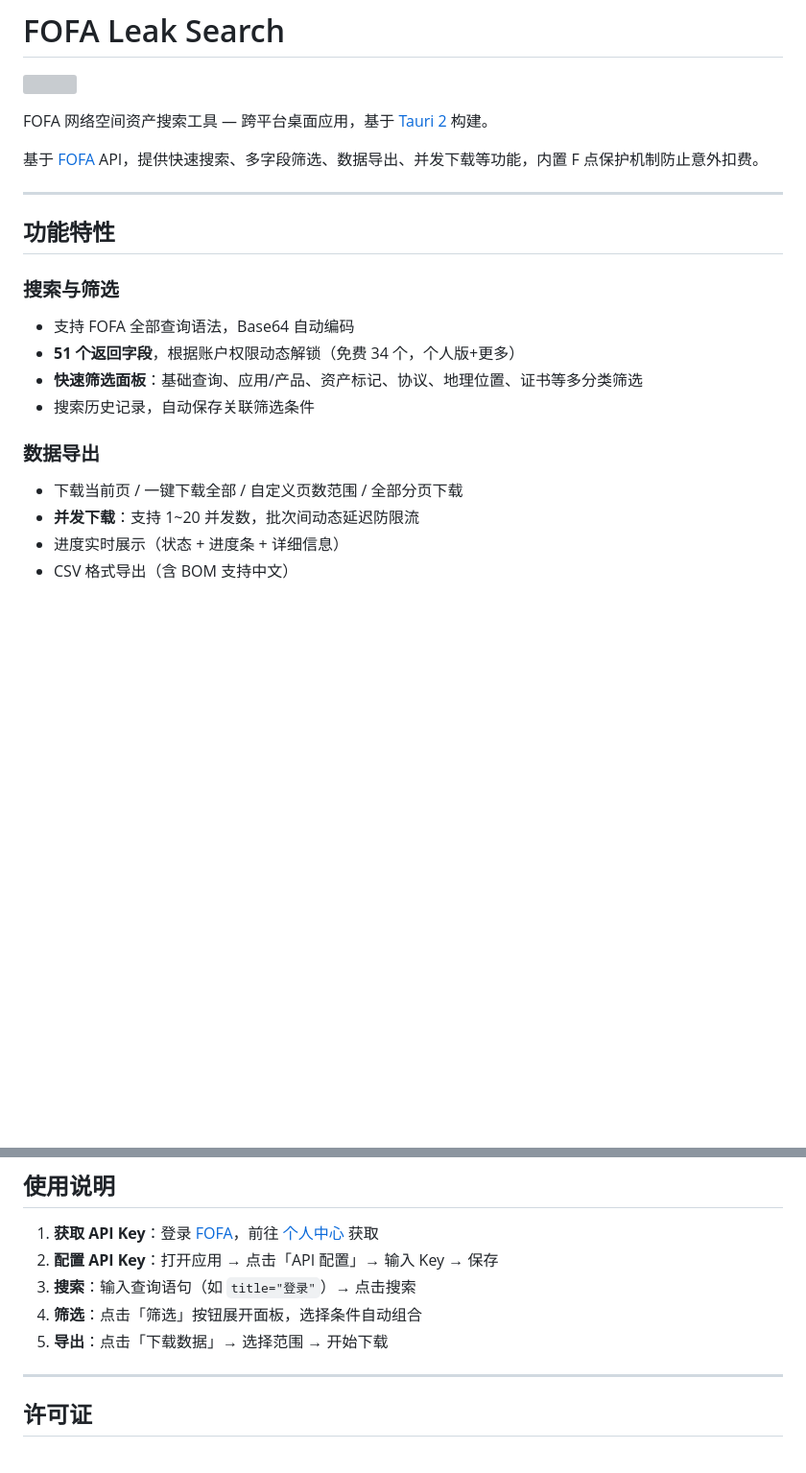
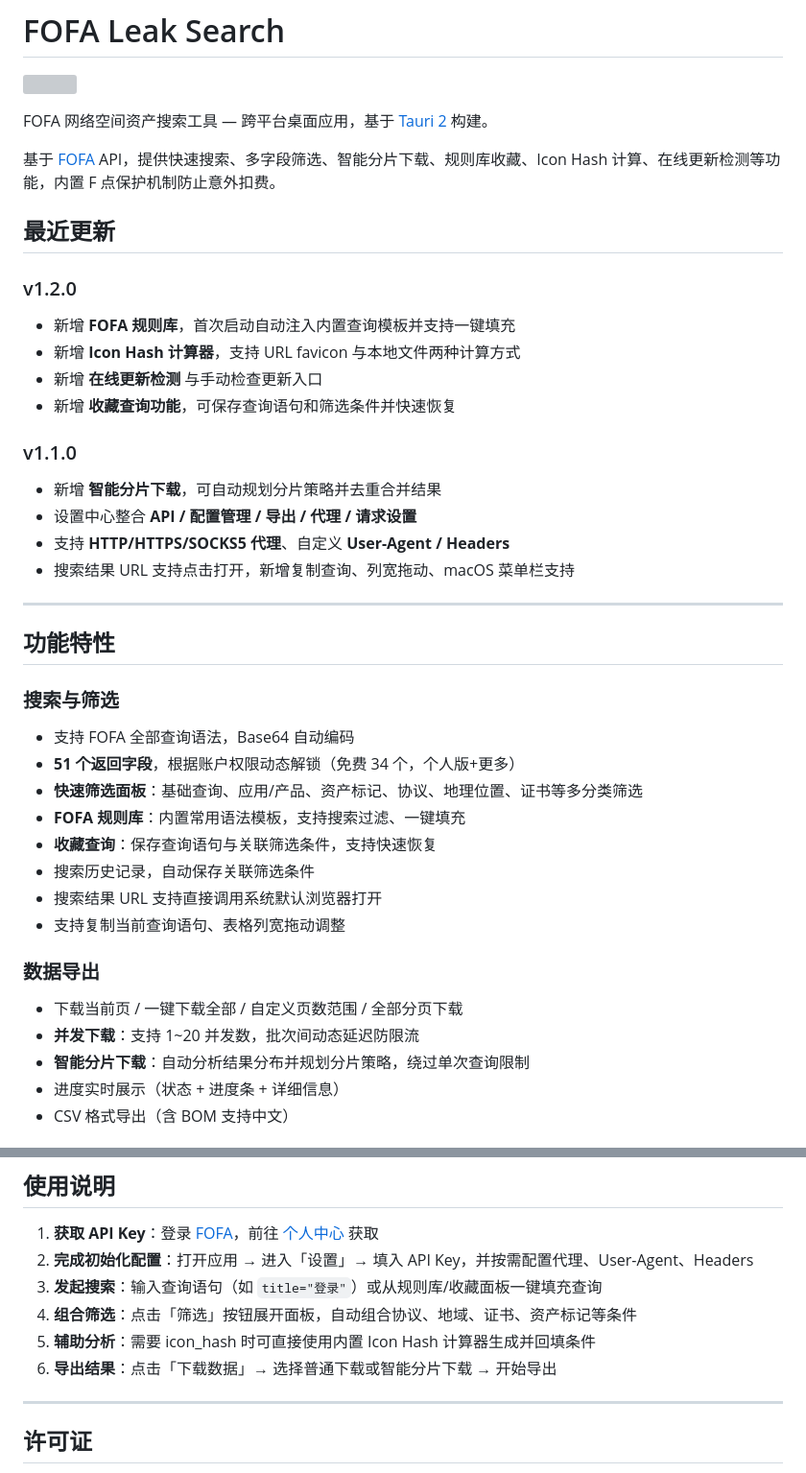
Before and after one commit to Mr-xn/fofa_leak_search, a Markdown page: README.md, 2 parts joined by grey strips. Shown at 96% size. Rendered like a GitHub page; blank space fills up the shorter version; grey boxes are pictures that could not be loaded.

```diff
--- a/README.md
+++ b/README.md
@@ -4,7 +4,21 @@
 
 FOFA 网络空间资产搜索工具 — 跨平台桌面应用，基于 [Tauri 2](https://tauri.app/) 构建。
 
-基于 [FOFA](https://fofa.info) API，提供快速搜索、多字段筛选、数据导出、并发下载等功能，内置 F 点保护机制防止意外扣费。
+基于 [FOFA](https://fofa.info) API，提供快速搜索、多字段筛选、智能分片下载、规则库收藏、Icon Hash 计算、在线更新检测等功能，内置 F 点保护机制防止意外扣费。
+
+## 最近更新
+
+### v1.2.0
+- 新增 **FOFA 规则库**，首次启动自动注入内置查询模板并支持一键填充
+- 新增 **Icon Hash 计算器**，支持 URL favicon 与本地文件两种计算方式
+- 新增 **在线更新检测** 与手动检查更新入口
+- 新增 **收藏查询功能**，可保存查询语句和筛选条件并快速恢复
+
+### v1.1.0
+- 新增 **智能分片下载**，可自动规划分片策略并去重合并结果
+- 设置中心整合 **API / 配置管理 / 导出 / 代理 / 请求设置**
+- 支持 **HTTP/HTTPS/SOCKS5 代理**、自定义 **User-Agent / Headers**
+- 搜索结果 URL 支持点击打开，新增复制查询、列宽拖动、macOS 菜单栏支持
 
 ---
 
@@ -14,11 +28,16 @@ FOFA 网络空间资产搜索工具 — 跨平台桌面应用，基于 [Tauri 2]
 - 支持 FOFA 全部查询语法，Base64 自动编码
 - **51 个返回字段**，根据账户权限动态解锁（免费 34 个，个人版+更多）
 - **快速筛选面板**：基础查询、应用/产品、资产标记、协议、地理位置、证书等多分类筛选
+- **FOFA 规则库**：内置常用语法模板，支持搜索过滤、一键填充
+- **收藏查询**：保存查询语句与关联筛选条件，支持快速恢复
 - 搜索历史记录，自动保存关联筛选条件
+- 搜索结果 URL 支持直接调用系统默认浏览器打开
+- 支持复制当前查询语句、表格列宽拖动调整
 
 ### 数据导出
 - 下载当前页 / 一键下载全部 / 自定义页数范围 / 全部分页下载
 - **并发下载**：支持 1~20 并发数，批次间动态延迟防限流
+- **智能分片下载**：自动分析结果分布并规划分片策略，绕过单次查询限制
 - 进度实时展示（状态 + 进度条 + 详细信息）
 - CSV 格式导出（含 BOM 支持中文）
 
@@ -143,10 +172,11 @@ fofa-leak-search/
 ## 使用说明
 
 1. **获取 API Key**：登录 [FOFA](https://fofa.info)，前往 [个人中心](https://fofa.info/userInfo) 获取
-2. **配置 API Key**：打开应用 → 点击「API 配置」→ 输入 Key → 保存
-3. **搜索**：输入查询语句（如 `title="登录"`）→ 点击搜索
-4. **筛选**：点击「筛选」按钮展开面板，选择条件自动组合
-5. **导出**：点击「下载数据」→ 选择范围 → 开始下载
+2. **完成初始化配置**：打开应用 → 进入「设置」→ 填入 API Key，并按需配置代理、User-Agent、Headers
+3. **发起搜索**：输入查询语句（如 `title="登录"`）或从规则库/收藏面板一键填充查询
+4. **组合筛选**：点击「筛选」按钮展开面板，自动组合协议、地域、证书、资产标记等条件
+5. **辅助分析**：需要 icon_hash 时可直接使用内置 Icon Hash 计算器生成并回填条件
+6. **导出结果**：点击「下载数据」→ 选择普通下载或智能分片下载 → 开始导出
 
 ---
 
```
Also changed, not shown: other parts of README.md (+29 -19 lines).
